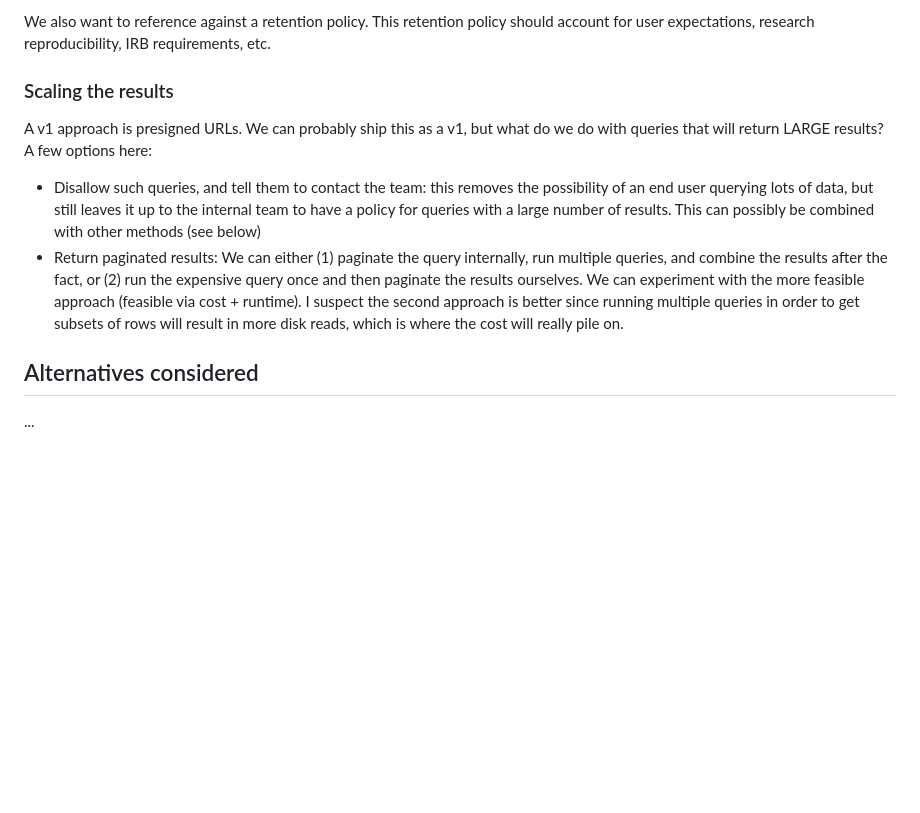
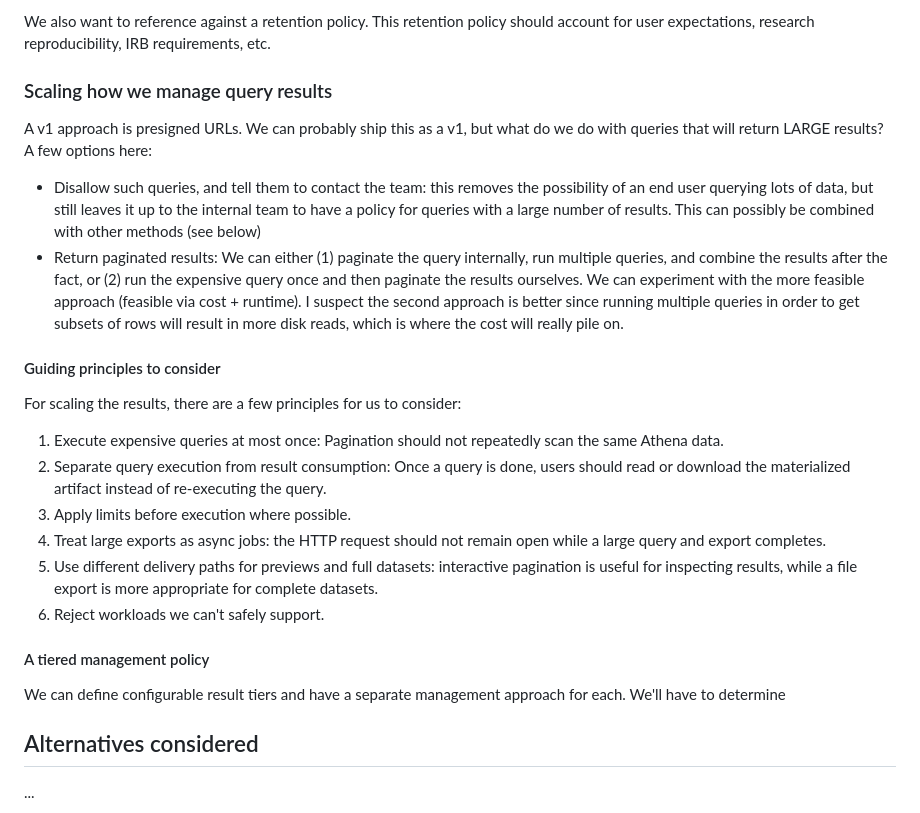
Before and after one commit to METResearchGroup/lab_data_integrations_interface, a Markdown page: docs/design_docs/2026-07-09_agentic_search_system_design.md, the part around the change. Drawn GitHub-style; blank space fills up the shorter version.

Commit message:
Technical roadmap update notes

```diff
--- a/docs/design_docs/2026-07-09_agentic_search_system_design.md
+++ b/docs/design_docs/2026-07-09_agentic_search_system_design.md
@@ -776,12 +776,27 @@ Large result files might become a meaningful storage cost over time. For each re
 
 We also want to reference against a retention policy. This retention policy should account for user expectations, research reproducibility, IRB requirements, etc.
 
-### Scaling the results
+### Scaling how we manage query results
 
 A v1 approach is presigned URLs. We can probably ship this as a v1, but what do we do with queries that will return LARGE results? A few options here:
 
 - Disallow such queries, and tell them to contact the team: this removes the possibility of an end user querying lots of data, but still leaves it up to the internal team to have a policy for queries with a large number of results. This can possibly be combined with other methods (see below)
 - Return paginated results: We can either (1) paginate the query internally, run multiple queries, and combine the results after the fact, or (2) run the expensive query once and then paginate the results ourselves. We can experiment with the more feasible approach (feasible via cost + runtime). I suspect the second approach is better since running multiple queries in order to get subsets of rows will result in more disk reads, which is where the cost will really pile on.
+
+#### Guiding principles to consider
+
+For scaling the results, there are a few principles for us to consider:
+
+1. Execute expensive queries at most once: Pagination should not repeatedly scan the same Athena data.
+2. Separate query execution from result consumption: Once a query is done, users should read or download the materialized artifact instead of re-executing the query.
+3. Apply limits before execution where possible.
+4. Treat large exports as async jobs: the HTTP request should not remain open while a large query and export completes.
+5. Use different delivery paths for previews and full datasets: interactive pagination is useful for inspecting results, while a file export is more appropriate for complete datasets.
+6. Reject workloads we can't safely support.
+
+#### A tiered management policy
+
+We can define configurable result tiers and have a separate management approach for each. We'll have to determine
 
 ## Alternatives considered
 
```
